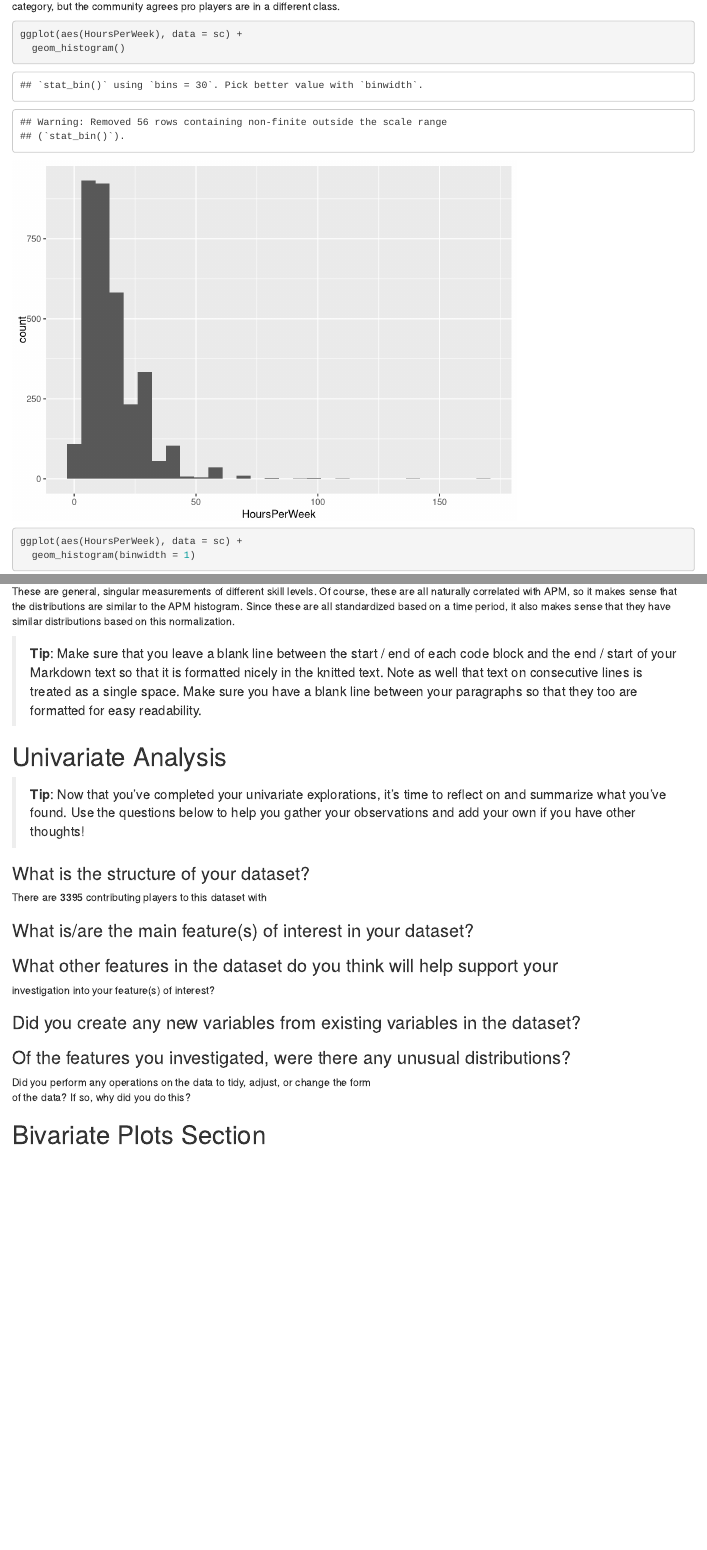
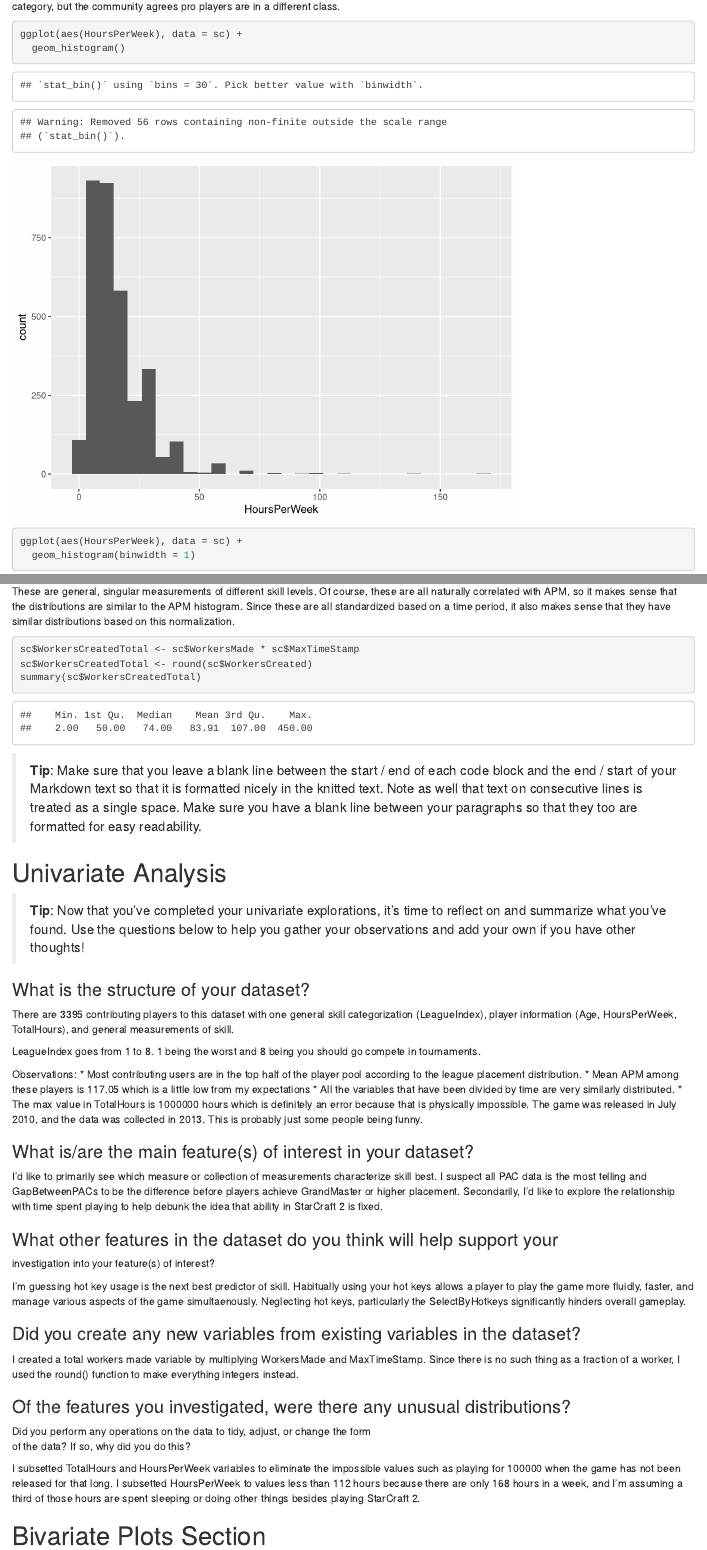
Before and after one commit to SpecCRA/dand_project04_r_exploration, an R Markdown document (projecttemplate.rmd): the page in a window 1100 px wide, from 3280 px down, and a second part further down, joined at a grey line. Rendered offline with R 4.5, knitr and Pandoc, with nearby package versions.

Commit message:
Finished questions with univariate plots section

````diff
--- a/projecttemplate.rmd
+++ b/projecttemplate.rmd
@@ -92,6 +92,12 @@ ggplot(aes(HoursPerWeek), data = sc) +
 
 summary(sc$HoursPerWeek)
 
+ggplot(aes(HoursPerWeek),
+       data = subset(sc, sc$HoursPerWeek < 112)) +
+  geom_histogram(binwidth = 1)
+
+summary(subset(sc$HoursPerWeek, sc$HoursPerWeek < 112))
+
 ggplot(aes(TotalHours), data = sc) +
   geom_histogram()
 
@@ -100,4 +106,6 @@ summary(sc$TotalHours)
 ggplot(aes(TotalHours), data = sc) +
   geom_histogram(binwidth = 50) +
   xlim(0, 1500)
+
+summary(subset(sc$TotalHours, sc$TotalHours < 15000))
 ```
@@ -140,6 +148,13 @@ summary(sc$WorkersMade)
 ```
 These are general, singular measurements of different skill levels. Of course, these are all naturally correlated with APM, so it makes sense that the distributions are similar to the APM histogram. Since these are all standardized based on a time period, it also makes sense that they have similar distributions based on this normalization.
 
+```{r Workers_created_raw}
+sc$WorkersCreatedTotal <- sc$WorkersMade * sc$MaxTimeStamp
+sc$WorkersCreatedTotal <- round(sc$WorkersCreated)
+summary(sc$WorkersCreatedTotal)
+```
+
+
 > **Tip**: Make sure that you leave a blank line between the start / end of
 each code block and the end / start of your Markdown text so that it is
 formatted nicely in the knitted text. Note as well that text on consecutive
@@ -154,19 +169,34 @@ gather your observations and add your own if you have other thoughts!
 
 ### What is the structure of your dataset?
 
-There are 3395 contributing players to this dataset with
+There are 3395 contributing players to this dataset with one general skill categorization (LeagueIndex), player information (Age, HoursPerWeek, TotalHours), and general measurements of skill.
+
+LeagueIndex goes from 1 to 8. 1 being the worst and 8 being you should go compete in tournaments.
+
+Observations:
+* Most contributing users are in the top half of the player pool according to the league placement distribution.
+* Mean APM among these players is 117.05 which is a little low from my expectations
+* All the variables that have been divided by time are very similarly distributed.
+* The max value in TotalHours is 1000000 hours which is definitely an error because that is physically impossible. The game was released in July 2010, and the data was collected in 2013. This is probably just some people being funny.
 
 ### What is/are the main feature(s) of interest in your dataset?
+
+I'd like to primarily see which measure or collection of measurements characterize skill best. I suspect all PAC data is the most telling and GapBetweenPACs to be the difference before players achieve GrandMaster or higher placement. Secondarily, I'd like to explore the relationship with time spent playing to help debunk the idea that ability in StarCraft 2 is fixed.
 
 ### What other features in the dataset do you think will help support your \
 investigation into your feature(s) of interest?
 
+I'm guessing hot key usage is the next best predictor of skill. Habitually using your hot keys allows a player to play the game more fluidly, faster, and manage various aspects of the game simultaenously. Neglecting hot keys, particularly the SelectByHotkeys significantly hinders overall gameplay.
+
 ### Did you create any new variables from existing variables in the dataset?
+
+I created a total workers made variable by multiplying WorkersMade and MaxTimeStamp. Since there is no such thing as a fraction of a worker, I used the round() function to make everything integers instead.
 
 ### Of the features you investigated, were there any unusual distributions? \
 Did you perform any operations on the data to tidy, adjust, or change the form \
 of the data? If so, why did you do this?
 
+I subsetted TotalHours and HoursPerWeek variables to eliminate the impossible values such as playing for 100000 when the game has not been released for that long. I subsetted HoursPerWeek to values less than 112 hours because there are only 168 hours in a week, and I'm assuming a third of those hours are spent sleeping or doing other things besides playing StarCraft 2.
 
 # Bivariate Plots Section
 
````
Also changed, not shown: projecttemplate.rmd (2 more changed lines).
